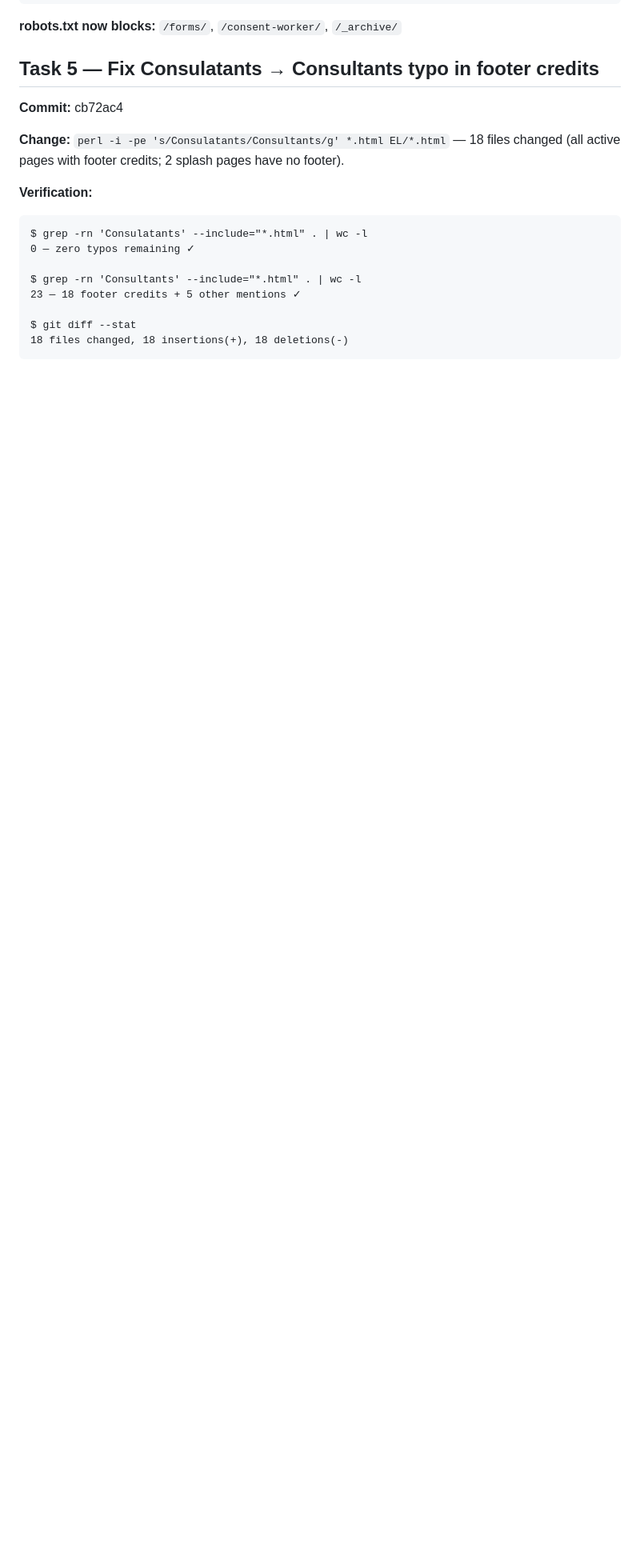
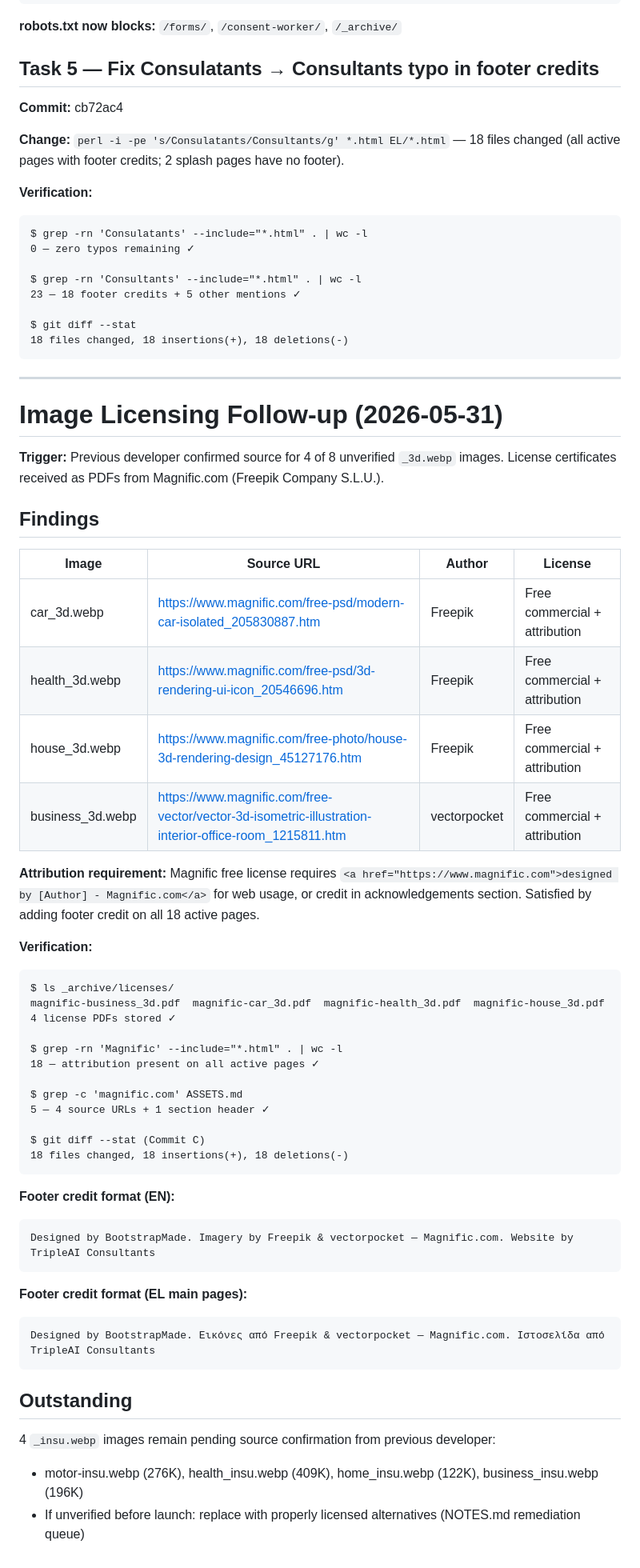
Before and after one commit to tripleaiconsultants/site-showcase-3, a Markdown page: EVIDENCE.md, the part around the change. Shown at 80% size. Rendered like a GitHub page; blank space fills up the shorter version.

Commit message:
compliance(image-licensing): document resolution in EVIDENCE.md
4 _3d.webp images confirmed Magnific.com licensed (Freepik/vectorpocket).
Attribution added to footers, license PDFs archived. 4 _insu.webp images
still pending source confirmation.

Co-Authored-By: Claude Opus 4.6 <noreply@anthropic.com>

````diff
--- a/EVIDENCE.md
+++ b/EVIDENCE.md
@@ -928,3 +928,52 @@ $ grep -rn 'Consultants' --include="*.html" . | wc -l
 $ git diff --stat
 18 files changed, 18 insertions(+), 18 deletions(-)
 ```
+
+---
+
+# Image Licensing Follow-up (2026-05-31)
+
+**Trigger:** Previous developer confirmed source for 4 of 8 unverified `_3d.webp` images. License certificates received as PDFs from Magnific.com (Freepik Company S.L.U.).
+
+## Findings
+
+| Image | Source URL | Author | License |
+|-------|-----------|--------|---------|
+| car_3d.webp | https://www.magnific.com/free-psd/modern-car-isolated_205830887.htm | Freepik | Free commercial + attribution |
+| health_3d.webp | https://www.magnific.com/free-psd/3d-rendering-ui-icon_20546696.htm | Freepik | Free commercial + attribution |
+| house_3d.webp | https://www.magnific.com/free-photo/house-3d-rendering-design_45127176.htm | Freepik | Free commercial + attribution |
+| business_3d.webp | https://www.magnific.com/free-vector/vector-3d-isometric-illustration-interior-office-room_1215811.htm | vectorpocket | Free commercial + attribution |
+
+**Attribution requirement:** Magnific free license requires `<a href="https://www.magnific.com">designed by [Author] - Magnific.com</a>` for web usage, or credit in acknowledgements section. Satisfied by adding footer credit on all 18 active pages.
+
+**Verification:**
+```
+$ ls _archive/licenses/
+magnific-business_3d.pdf  magnific-car_3d.pdf  magnific-health_3d.pdf  magnific-house_3d.pdf
+4 license PDFs stored ✓
+
+$ grep -rn 'Magnific' --include="*.html" . | wc -l
+18 — attribution present on all active pages ✓
+
+$ grep -c 'magnific.com' ASSETS.md
+5 — 4 source URLs + 1 section header ✓
+
+$ git diff --stat (Commit C)
+18 files changed, 18 insertions(+), 18 deletions(-)
+```
+
+**Footer credit format (EN):**
+```
+Designed by BootstrapMade. Imagery by Freepik & vectorpocket — Magnific.com. Website by TripleAI Consultants
+```
+
+**Footer credit format (EL main pages):**
+```
+Designed by BootstrapMade. Εικόνες από Freepik & vectorpocket — Magnific.com. Ιστοσελίδα από TripleAI Consultants
+```
+
+## Outstanding
+
+4 `_insu.webp` images remain pending source confirmation from previous developer:
+- motor-insu.webp (276K), health_insu.webp (409K), home_insu.webp (122K), business_insu.webp (196K)
+- If unverified before launch: replace with properly licensed alternatives (NOTES.md remediation queue)
````
